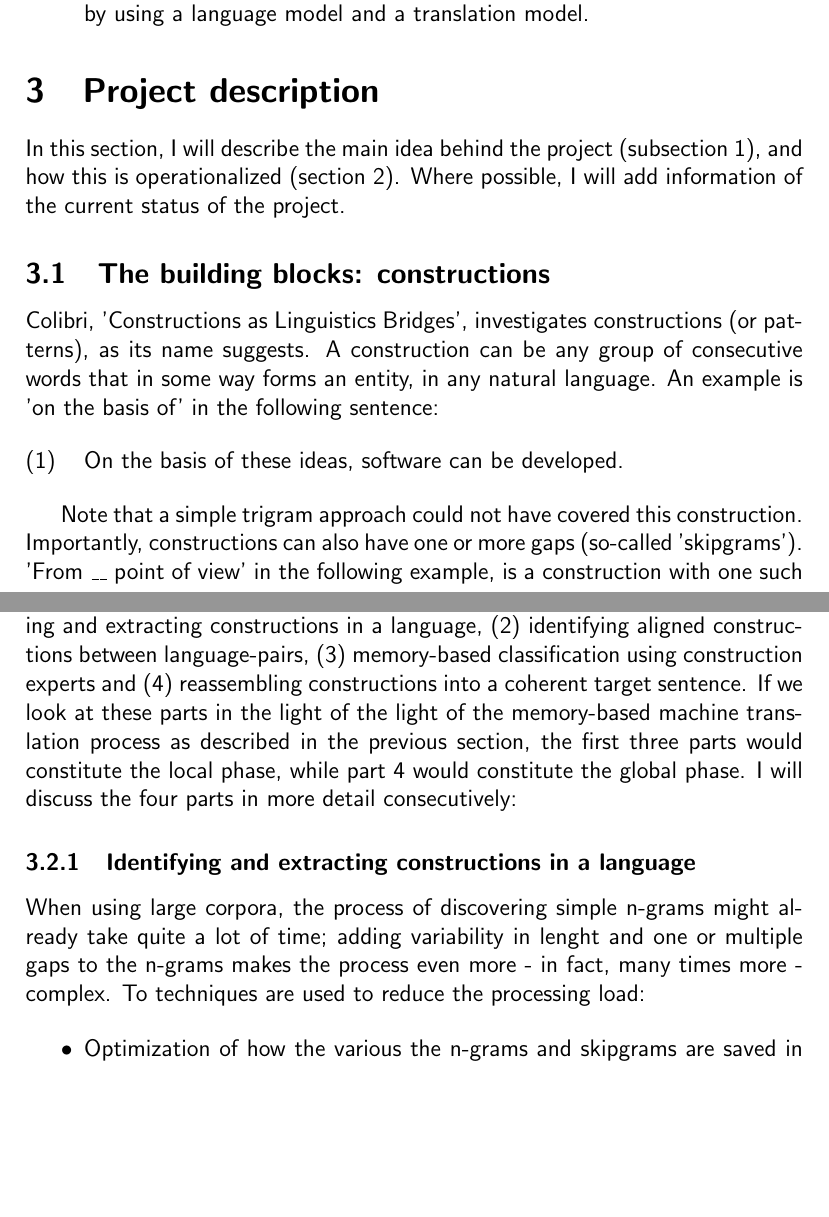
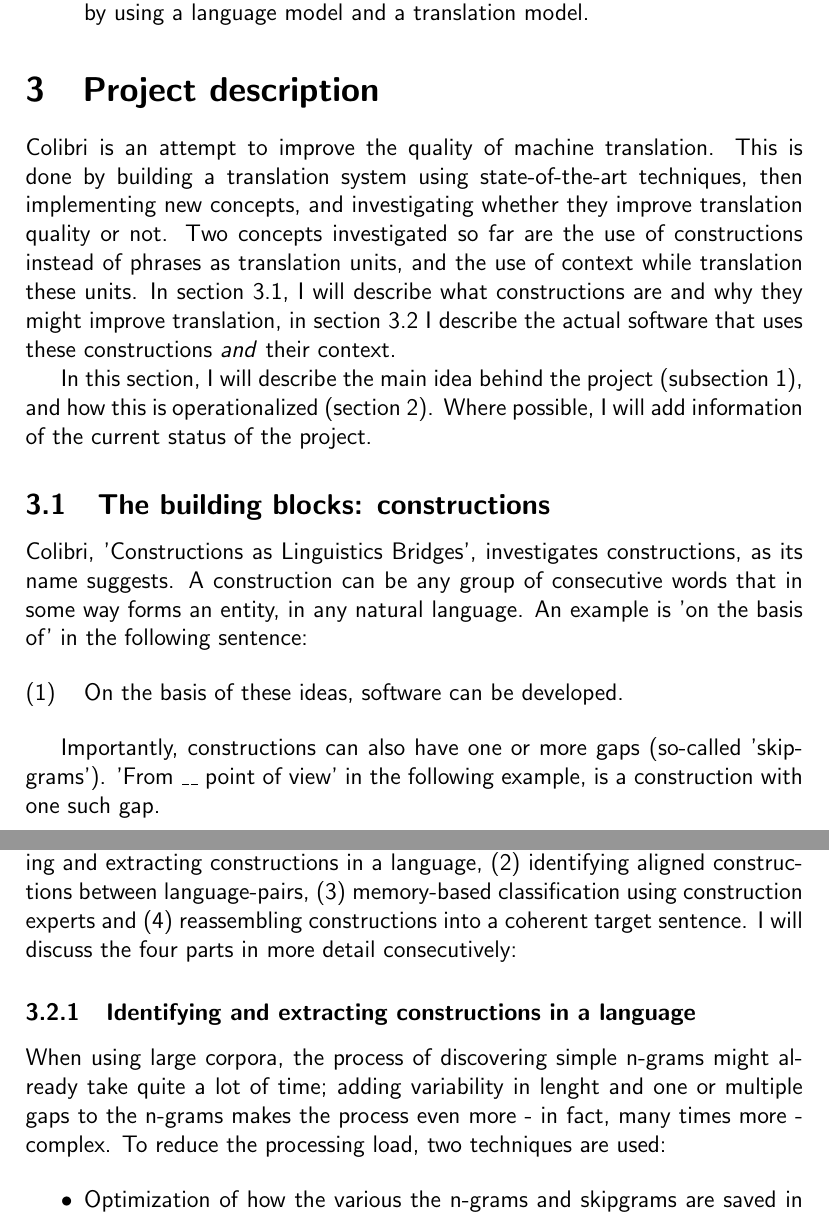
Before and after one commit to Woseseltops/ReMa-texts, a LaTeX document (Research paper.tex): two parts of pages 7 and 8 of 15, joined at a grey line, cut so that both start at the same text, the shorter picture padded with empty space. Compiled offline with pdfLaTeX.

Commit message:
RP: revisions based on interview

```diff
--- a/Research paper.tex
+++ b/Research paper.tex
@@ -100,17 +100,19 @@ Like I did with statistical machine translation, I will now give an overview of
 
 \section{Project description}
 
+Colibri is an attempt to improve the quality of machine translation. This is done by building a translation system using state-of-the-art techniques, then implementing new concepts, and investigating whether they improve translation quality or not. Two concepts investigated so far are the use of constructions instead of phrases as translation units, and the use of context while translation these units. In section \ref{constructions}, I will describe what constructions are and why they might improve translation, in section \ref{builder} I describe the actual software that uses these constructions \emph{and} their context.
+
 In this section, I will describe the main idea behind the project (subsection 1), and how this is operationalized (section 2). Where possible, I will add information of the current status of the project.
 
-\subsection{The building blocks: constructions}
+\subsection{The building blocks: constructions} \label{constructions}
 
-Colibri, 'Constructions as Linguistics Bridges', investigates constructions (or patterns), as its name suggests. A construction can be any group of consecutive words  that in some way forms an entity, in any natural language. An example is 'on the basis of' in the following sentence:
+Colibri, 'Constructions as Linguistics Bridges', investigates constructions, as its name suggests. A construction can be any group of consecutive words that in some way forms an entity, in any natural language. An example is 'on the basis of' in the following sentence:
 
 \begin{examples}
 \item On the basis of these ideas, software can be developed.
 \end{examples}
 
-Note that a simple trigram approach could not have covered this construction. Importantly, constructions can also have one or more gaps (so-called 'skipgrams'). 'From \_\_ point of view' in the following example, is a construction with one such gap.
+Importantly, constructions can also have one or more gaps (so-called 'skipgrams'). 'From \_\_ point of view' in the following example, is a construction with one such gap.
 
 \begin{examples}
 \item I understand things better when I look at them from his point of view.
@@ -123,11 +124,12 @@ Of course, not every possible group of consecutive words is a construction; what
-Besides an attempt to discover more about the possibilities for machine translation technology, Colibri is also an attempt to actually develop this technology. A project overview therefore cannot be complete without an overview of the software's functionality. Colibri's functionality can be split in four parts: (1) identifying and extracting constructions in a language, (2) identifying aligned constructions between language-pairs, (3) memory-based classification using construction experts and (4) reassembling constructions into a coherent target sentence. If we look at these parts in the light of the light of the memory-based machine translation process as described in the previous section, the first three parts would constitute the local phase, while part 4 would constitute the global phase. I will discuss the four parts in more detail consecutively:
+\subsection{The builder: machine translation} \label{builder}
+Besides an attempt to discover more about the possibilities for machine translation technology, Colibri is also an attempt to actually develop this technology. A project overview therefore cannot be complete without an overview of the software's functionality. Colibri's functionality can be split in four parts: (1) identifying and extracting constructions in a language, (2) identifying aligned constructions between language-pairs, (3) memory-based classification using construction experts and (4) reassembling constructions into a coherent target sentence. I will discuss the four parts in more detail consecutively:
 
 \subsubsection{Identifying and extracting constructions in a language}
-When using large corpora, the process of discovering simple n-grams might already take quite a lot of time; adding variability in lenght and one or multiple gaps to the n-grams makes the process even more - in fact, many times more - complex. To techniques are used to reduce the processing load:
+When using large corpora, the process of discovering simple n-grams might already take quite a lot of time; adding variability in lenght and one or multiple gaps to the n-grams makes the process even more - in fact, many times more - complex. To reduce the processing load, two techniques are used:
 
 \begin{itemize}
 \item Optimization of how the various the n-grams and skipgrams are saved in memory. By reserving the labels that don't take a lot of memory for the most frequent grams, a lot of memory can be saved.
-\item For trigrams and larger, taking into account the frequencies of the parts (in case of a trigram, two two-grams). If these parts do not exist or are very infrequent, there is no use in looking for the whole - if even the parts don't exist, the whole won't exist for sure.
+\item For trigrams and larger, taking into account the frequencies of the parts (in case of a trigram, two two-grams). If these parts do not exist or are very infrequent, there is no use in looking for the whole - if even the parts don't exist, the whole won't exist for sure and doesnt need to be investigated any further.
 \end{itemize}
 
 \subsubsection{Identifying aligned constructions between language-pairs}
```
Also changed, not shown: Research paper.tex (42 more changed lines).
